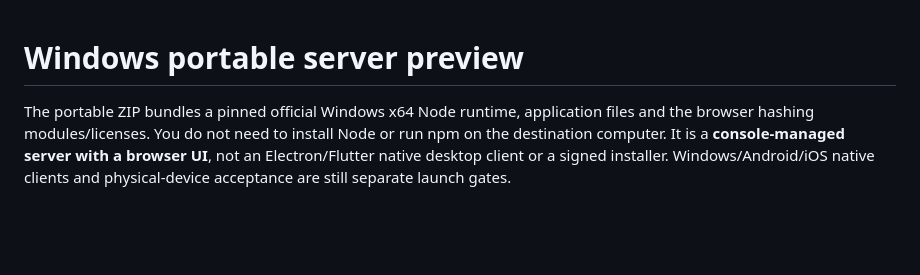
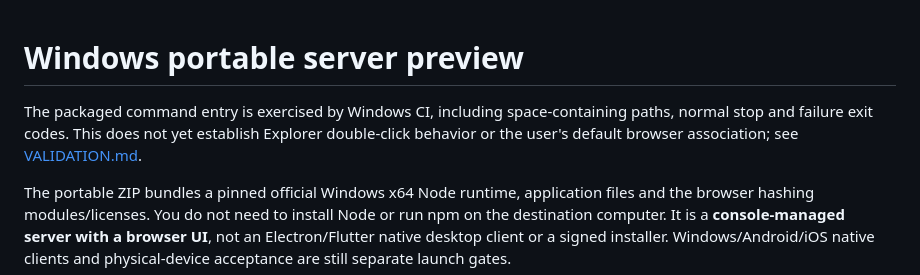
Before and after one commit to TolkmisLK/Mutual_transfer, a Markdown page: docs/WINDOWS-PORTABLE.md, the part around the change. GitHub-like rendering; blank space fills up the shorter version.

```diff
--- a/docs/WINDOWS-PORTABLE.md
+++ b/docs/WINDOWS-PORTABLE.md
@@ -1,4 +1,6 @@
 # Windows portable server preview
+
+The packaged command entry is exercised by Windows CI, including space-containing paths, normal stop and failure exit codes. This does not yet establish Explorer double-click behavior or the user's default browser association; see [VALIDATION.md](VALIDATION.md).
 
 The portable ZIP bundles a pinned official Windows x64 Node runtime, application files and the browser hashing modules/licenses. You do not need to install Node or run npm on the destination computer. It is a **console-managed server with a browser UI**, not an Electron/Flutter native desktop client or a signed installer. Windows/Android/iOS native clients and physical-device acceptance are still separate launch gates.
 
```
Also changed, not shown: docs/VALIDATION.md (+2 -2 lines).
